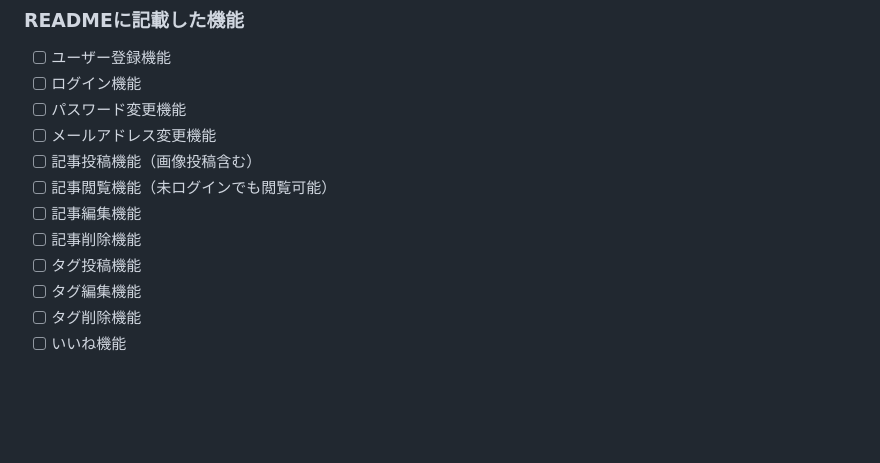
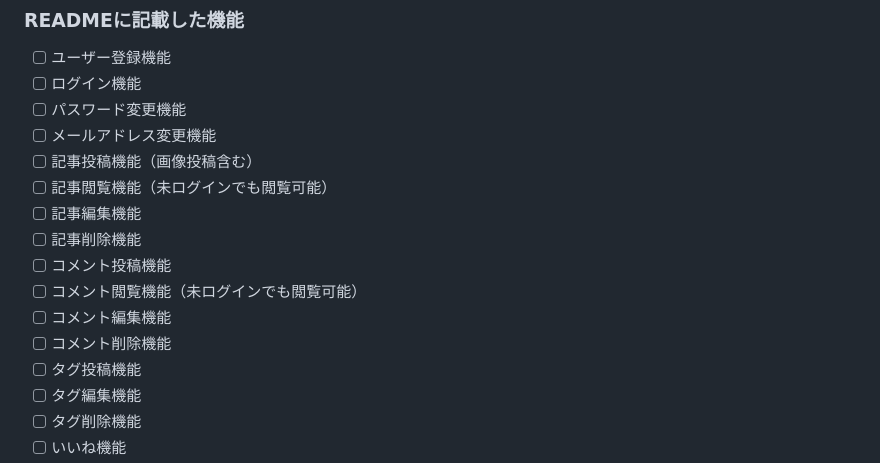
Before and after one commit to nemi11/Web-note_note, a Markdown page: README.md, the part around the change. Drawn GitHub-style; blank space fills up the shorter version.

```diff
--- a/README.md
+++ b/README.md
@@ -153,6 +153,10 @@ Figma：https://www.figma.com/design/V8KRYsFYtdB30aqUWS3VAG/web-note?node-id=109
 - [ ] 記事閲覧機能（未ログインでも閲覧可能）
 - [ ] 記事編集機能
 - [ ] 記事削除機能
+- [ ] コメント投稿機能
+- [ ] コメント閲覧機能（未ログインでも閲覧可能）
+- [ ] コメント編集機能
+- [ ] コメント削除機能
 - [ ] タグ投稿機能
 - [ ] タグ編集機能
 - [ ] タグ削除機能
```
